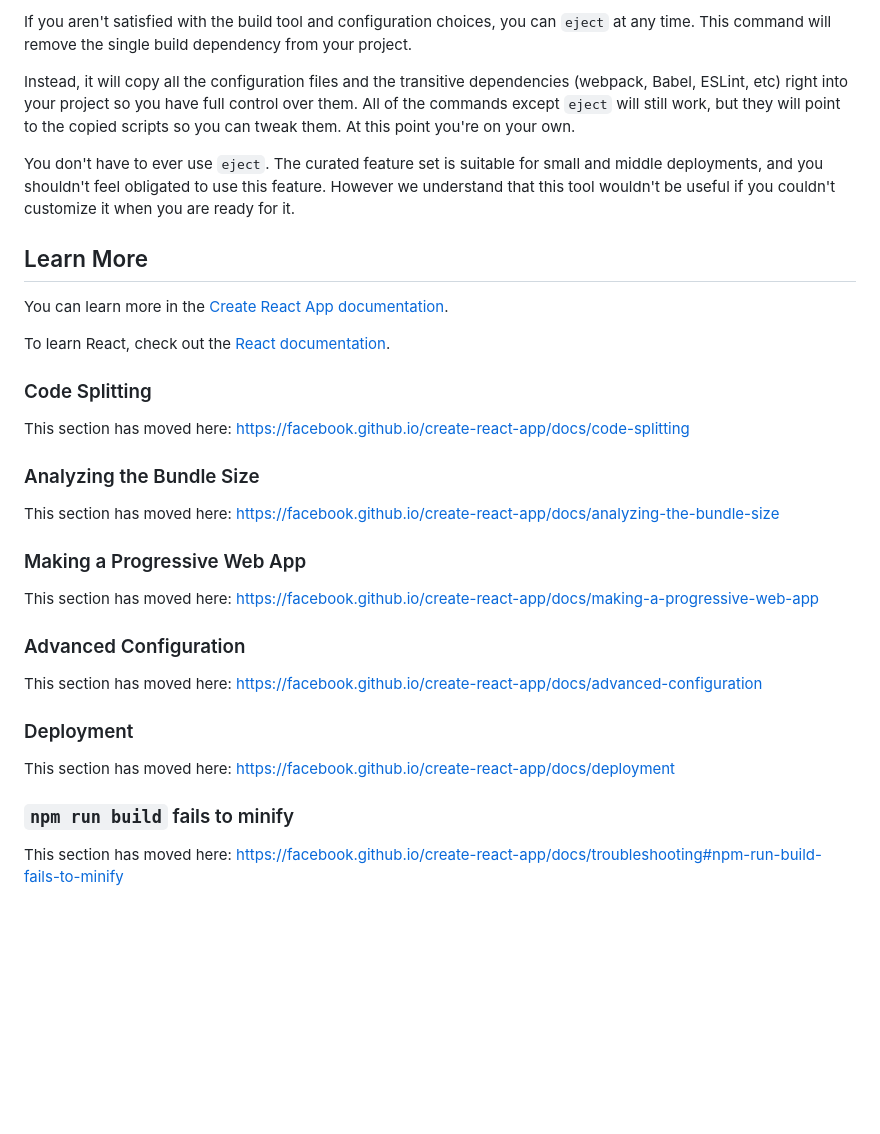
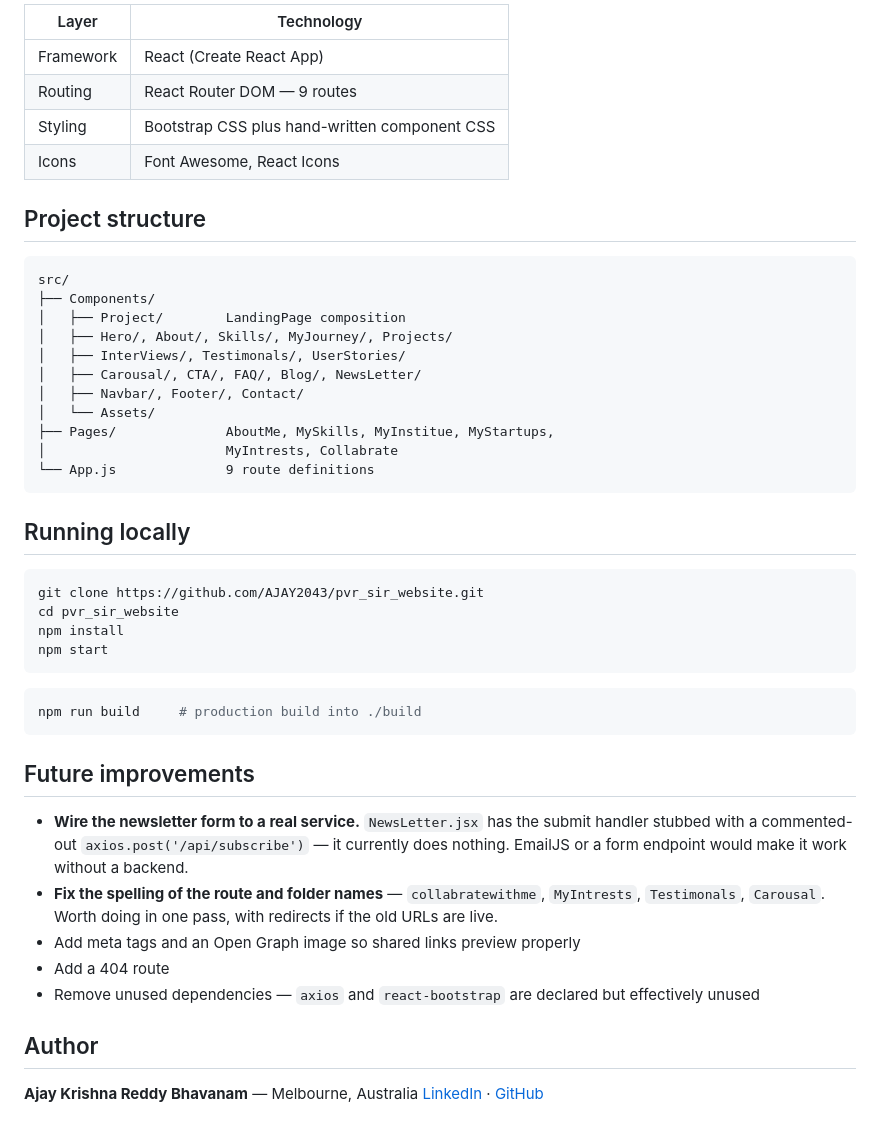
Before and after one commit to AJAY2043/pvr_sir_website, a Markdown page: README.md, the part around one of its changes. Rendered like a GitHub page; blank space fills up the shorter version.

````diff
--- a/README.md
+++ b/README.md
@@ -35,36 +50,49 @@ See the section about [deployment](https://facebook.github.io/create-react-app/d
 
-If you aren't satisfied with the build tool and configuration choices, you can `eject` at any time. This command will remove the single build dependency from your project.
+| Layer | Technology |
+|---|---|
+| Framework | React (Create React App) |
+| Routing | React Router DOM — 9 routes |
+| Styling | Bootstrap CSS plus hand-written component CSS |
+| Icons | Font Awesome, React Icons |
 
-Instead, it will copy all the configuration files and the transitive dependencies (webpack, Babel, ESLint, etc) right into your project so you have full control over them. All of the commands except `eject` will still work, but they will point to the copied scripts so you can tweak them. At this point you're on your own.
+## Project structure
 
-You don't have to ever use `eject`. The curated feature set is suitable for small and middle deployments, and you shouldn't feel obligated to use this feature. However we understand that this tool wouldn't be useful if you couldn't customize it when you are ready for it.
+```
+src/
+├── Components/
+│   ├── Project/        LandingPage composition
+│   ├── Hero/, About/, Skills/, MyJourney/, Projects/
+│   ├── InterViews/, Testimonals/, UserStories/
+│   ├── Carousal/, CTA/, FAQ/, Blog/, NewsLetter/
+│   ├── Navbar/, Footer/, Contact/
+│   └── Assets/
+├── Pages/              AboutMe, MySkills, MyInstitue, MyStartups,
+│                       MyIntrests, Collabrate
+└── App.js              9 route definitions
+```
 
-## Learn More
+## Running locally
 
-You can learn more in the [Create React App documentation](https://facebook.github.io/create-react-app/docs/getting-started).
+```bash
+git clone https://github.com/AJAY2043/pvr_sir_website.git
+cd pvr_sir_website
+npm install
+npm start
+```
 
-To learn React, check out the [React documentation](https://reactjs.org/).
+```bash
+npm run build     # production build into ./build
+```
 
-### Code Splitting
+## Future improvements
 
-This section has moved here: [https://facebook.github.io/create-react-app/docs/code-splitting](https://facebook.github.io/create-react-app/docs/code-splitting)
+- **Wire the newsletter form to a real service.** `NewsLetter.jsx` has the submit handler stubbed with a commented-out `axios.post('/api/subscribe')` — it currently does nothing. EmailJS or a form endpoint would make it work without a backend.
+- **Fix the spelling of the route and folder names** — `collabratewithme`, `MyIntrests`, `Testimonals`, `Carousal`. Worth doing in one pass, with redirects if the old URLs are live.
+- Add meta tags and an Open Graph image so shared links preview properly
+- Add a 404 route
+- Remove unused dependencies — `axios` and `react-bootstrap` are declared but effectively unused
 
-### Analyzing the Bundle Size
+## Author
 
-This section has moved here: [https://facebook.github.io/create-react-app/docs/analyzing-the-bundle-size](https://facebook.github.io/create-react-app/docs/analyzing-the-bundle-size)
-
-### Making a Progressive Web App
-
-This section has moved here: [https://facebook.github.io/create-react-app/docs/making-a-progressive-web-app](https://facebook.github.io/create-react-app/docs/making-a-progressive-web-app)
-
-### Advanced Configuration
-
-This section has moved here: [https://facebook.github.io/create-react-app/docs/advanced-configuration](https://facebook.github.io/create-react-app/docs/advanced-configuration)
-
-### Deployment
-
-This section has moved here: [https://facebook.github.io/create-react-app/docs/deployment](https://facebook.github.io/create-react-app/docs/deployment)
-
-### `npm run build` fails to minify
-
-This section has moved here: [https://facebook.github.io/create-react-app/docs/troubleshooting#npm-run-build-fails-to-minify](https://facebook.github.io/create-react-app/docs/troubleshooting#npm-run-build-fails-to-minify)
+**Ajay Krishna Reddy Bhavanam** — Melbourne, Australia
+[LinkedIn](https://linkedin.com/in/ajay-krishna-reddy) · [GitHub](https://github.com/AJAY2043)
````
Also changed, not shown: other parts of README.md (+35 -20 lines), assets/banner.png (added), assets/preview-home.jpg (added), 1 other file.
